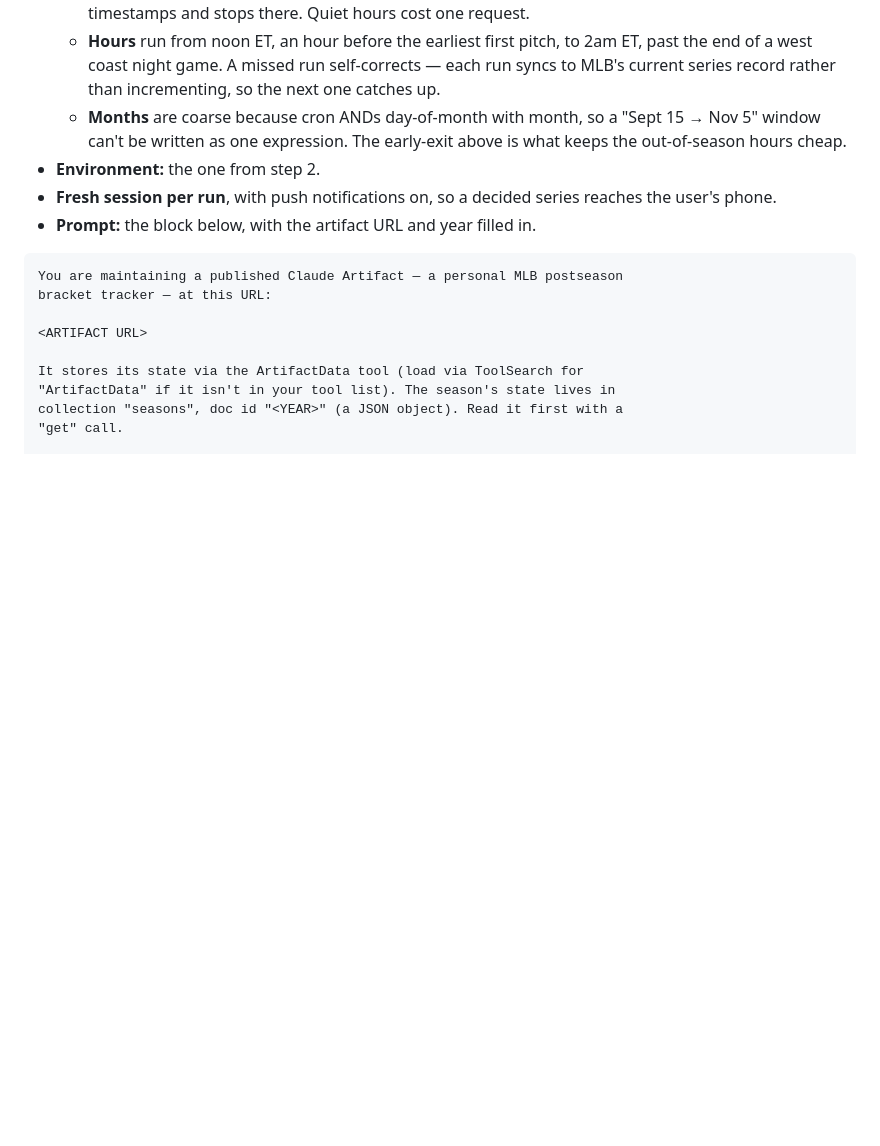
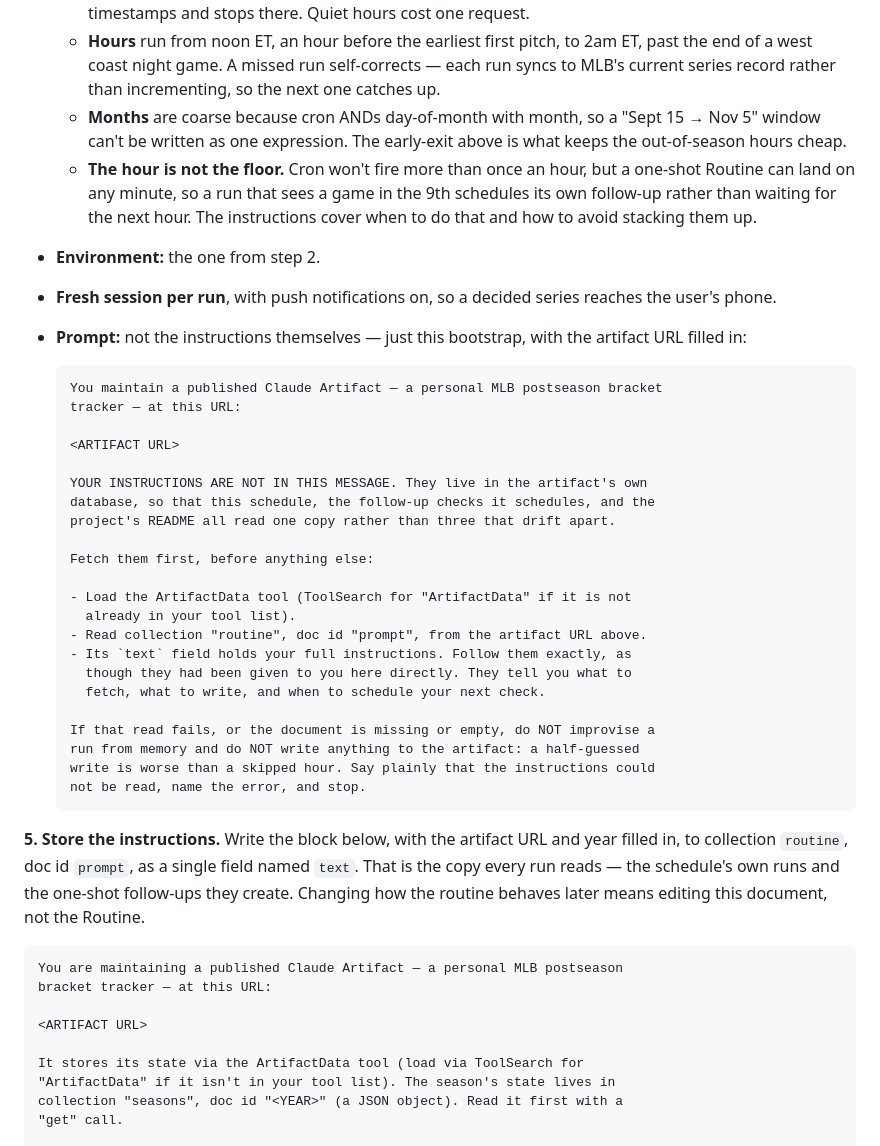
Before and after one commit to kaplanoah/baseball-playoffs, a Markdown page: README.md, the part around one of its changes. Drawn GitHub-style; blank space fills up the shorter version.

`````diff
--- a/README.md
+++ b/README.md
@@ -98,10 +98,46 @@ that isn't available, have the user create it at
   - **Months** are coarse because cron ANDs day-of-month with month, so a
     "Sept 15 → Nov 5" window can't be written as one expression. The early-exit
     above is what keeps the out-of-season hours cheap.
+  - **The hour is not the floor.** Cron won't fire more than once an hour, but
+    a one-shot Routine can land on any minute, so a run that sees a game in the
+    9th schedules its own follow-up rather than waiting for the next hour. The
+    instructions cover when to do that and how to avoid stacking them up.
 - **Environment:** the one from step 2.
 - **Fresh session per run**, with push notifications on, so a decided series
   reaches the user's phone.
-- **Prompt:** the block below, with the artifact URL and year filled in.
+- **Prompt:** not the instructions themselves — just this bootstrap, with the
+  artifact URL filled in:
+
+  ```
+  You maintain a published Claude Artifact — a personal MLB postseason bracket
+  tracker — at this URL:
+
+  <ARTIFACT URL>
+
+  YOUR INSTRUCTIONS ARE NOT IN THIS MESSAGE. They live in the artifact's own
+  database, so that this schedule, the follow-up checks it schedules, and the
+  project's README all read one copy rather than three that drift apart.
+
+  Fetch them first, before anything else:
+
+  - Load the ArtifactData tool (ToolSearch for "ArtifactData" if it is not
+    already in your tool list).
+  - Read collection "routine", doc id "prompt", from the artifact URL above.
+  - Its `text` field holds your full instructions. Follow them exactly, as
+    though they had been given to you here directly. They tell you what to
+    fetch, what to write, and when to schedule your next check.
+
+  If that read fails, or the document is missing or empty, do NOT improvise a
+  run from memory and do NOT write anything to the artifact: a half-guessed
+  write is worse than a skipped hour. Say plainly that the instructions could
+  not be read, name the error, and stop.
+  ```
+
+**5. Store the instructions.** Write the block below, with the artifact URL and
+year filled in, to collection `routine`, doc id `prompt`, as a single field
+named `text`. That is the copy every run reads — the schedule's own runs and
+the one-shot follow-ups they create. Changing how the routine behaves later
+means editing this document, not the Routine.
 
 ````
 You are maintaining a published Claude Artifact — a personal MLB postseason
`````
Also changed, not shown: other parts of README.md (+58 -20 lines).
